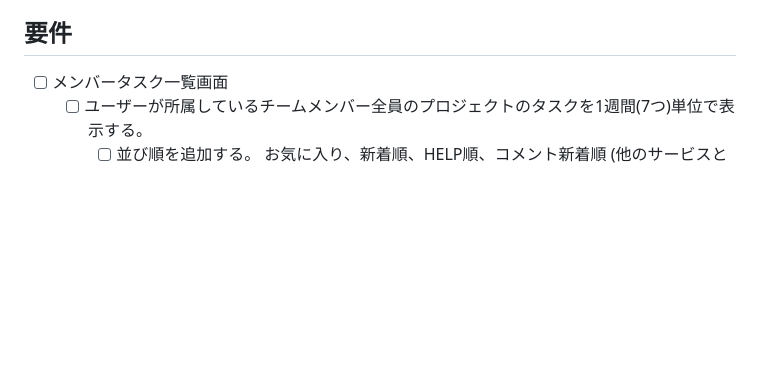
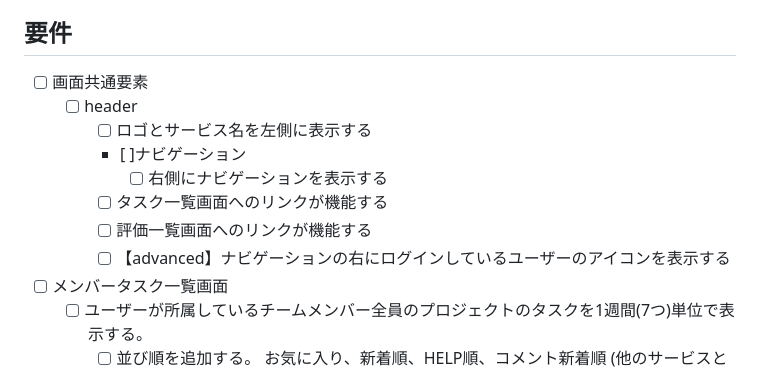
Before and after one commit to apprentice-team-3/team-weekly-report, a Markdown page: README.md, the part around the change. Rendered like a GitHub page; blank space fills up the shorter version.

Commit message:
【README.mdの要件】画面共通要素の要件を追加

```diff
--- a/README.md
+++ b/README.md
@@ -49,6 +49,15 @@ TEAM WEEKLY REPORTでは、一週間を通してチーム内のメンバーの
 
 
 ## 要件
+- [ ] 画面共通要素
+    - [ ] header
+        - [ ] ロゴとサービス名を左側に表示する
+        - [ ]ナビゲーション
+            - [ ] 右側にナビゲーションを表示する
+        - [ ] タスク一覧画面へのリンクが機能する
+        - [ ] 評価一覧画面へのリンクが機能する
+        - [ ] 【advanced】ナビゲーションの右にログインしているユーザーのアイコンを表示する
+
 - [ ] メンバータスク一覧画面
     - [ ] ユーザーが所属しているチームメンバー全員のプロジェクトのタスクを1週間(7つ)単位で表示する。
         - [ ] 並び順を追加する。 お気に入り、新着順、HELP順、コメント新着順 (他のサービスとの差別化)
```
